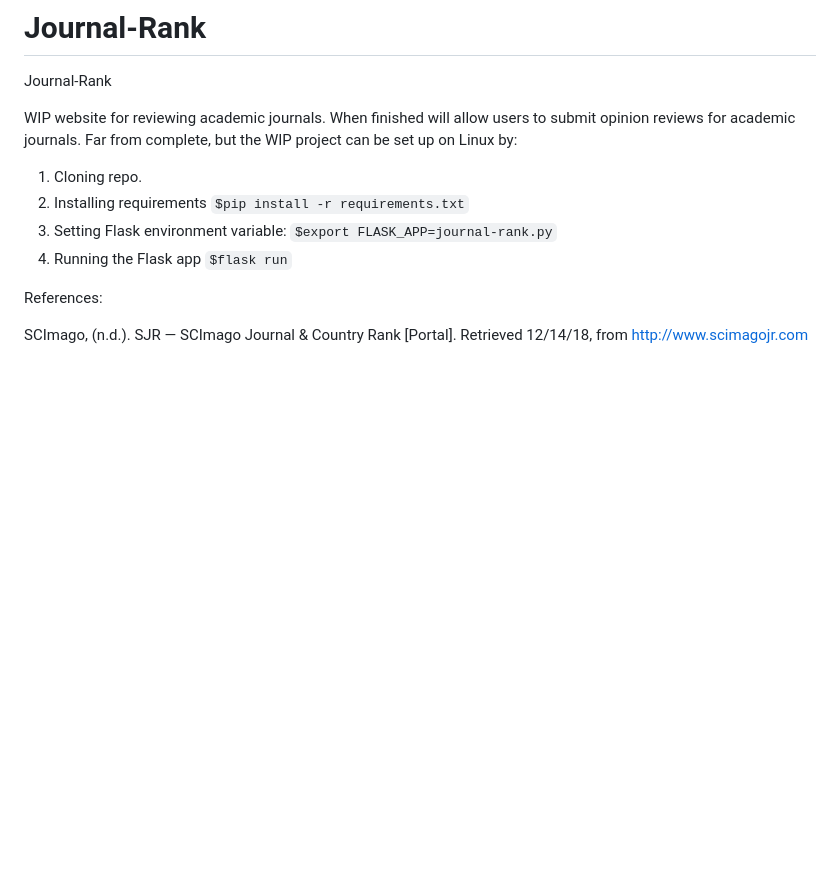
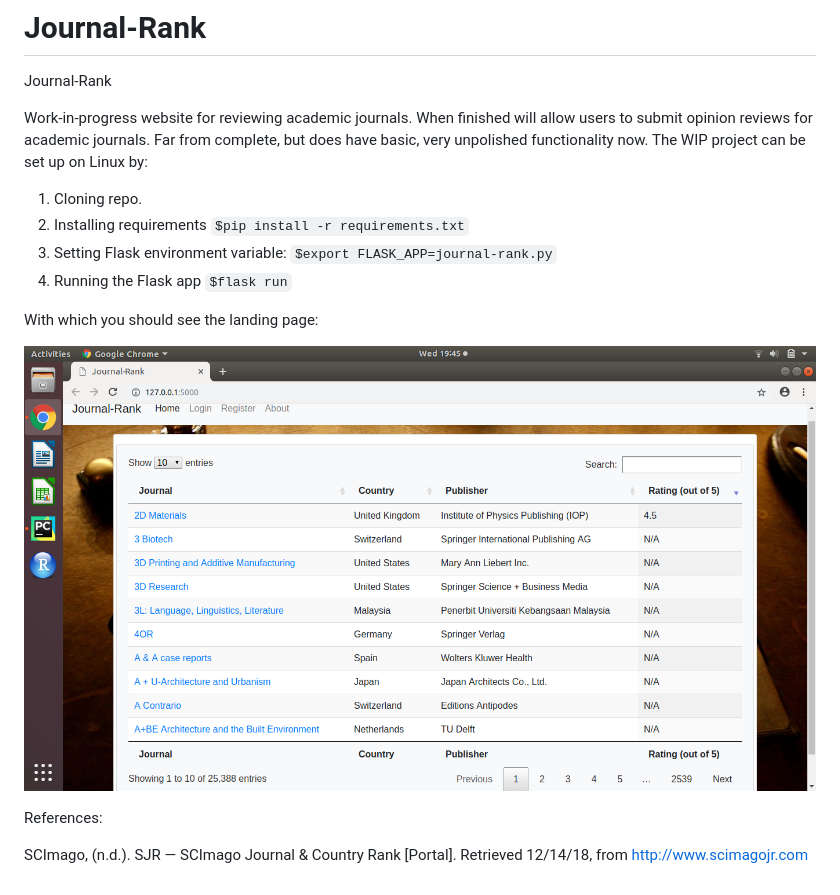
Before and after one commit to brettvanderwerff/Journal-Rank, a Markdown page: README.md, the part around the change. GitHub-like rendering; pictures changed too: readme_images/index.png (added); blank space fills up the shorter version.

Commit message:
add readme image

```diff
--- a/README.md
+++ b/README.md
@@ -2,14 +2,20 @@
 Journal-Rank
 
 
-WIP website for reviewing academic journals. When finished will allow users to submit opinion reviews for academic journals.
-Far from complete, but the WIP project can be set up on Linux by:
+Work-in-progress website for reviewing academic journals. When finished will allow users to submit opinion reviews for academic journals.
+Far from complete, but does have basic, very unpolished functionality now. The WIP project can be set up on Linux by:
 
 1. Cloning repo.
 2. Installing requirements `$pip install -r requirements.txt`
 3. Setting Flask environment variable: `$export FLASK_APP=journal-rank.py`
 4. Running the Flask app `$flask run`
 
+With which you should see the landing page:
+
+![picture alt](/readme_images/index.png)
+
+
+
 References:
 
 SCImago, (n.d.). SJR — SCImago Journal & Country Rank [Portal]. Retrieved 12/14/18, from http://www.scimagojr.com
```
Also changed, not shown: 8 other files.
